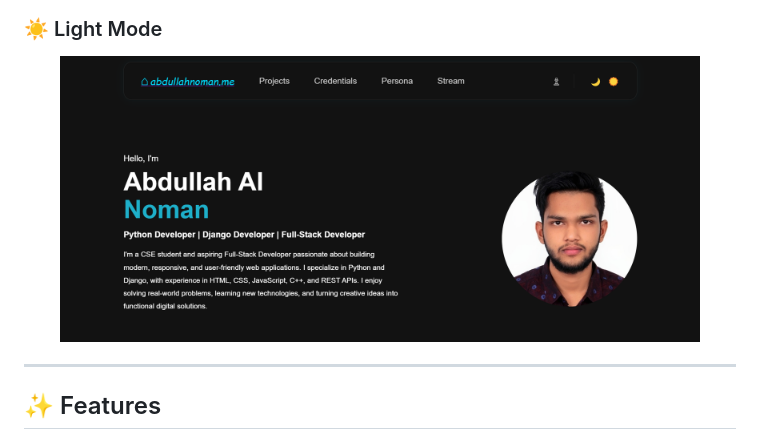
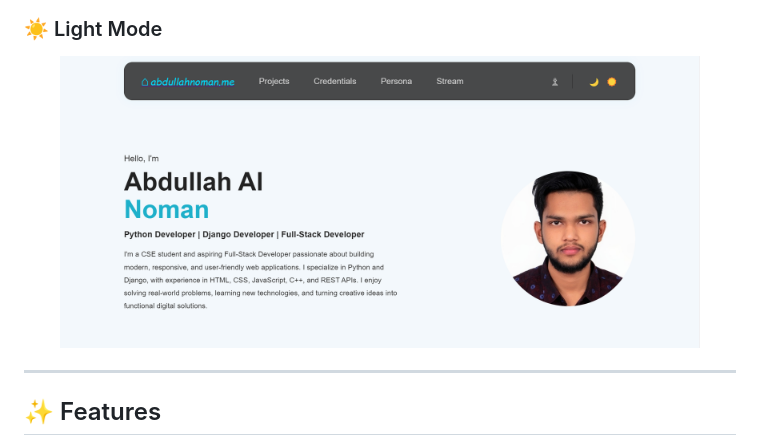
Before and after one commit to AbdullahNoman-01/My-Portfolio-Website, a Markdown page: README.md, the part around the change. Drawn GitHub-style.

```diff
--- a/README.md
+++ b/README.md
@@ -56,7 +56,7 @@ The website is deployed using **Render** and uses **PostgreSQL** for database ma
 ### ☀️ Light Mode
 
 <p align="center">
-  <img src="./Screenshot%202026-08-22%20111952.png" alt="Portfolio Website Light Mode" width="90%">
+  <img src="./Screenshot%202026-08-22%20112004.png" alt="Portfolio Website Light Mode" width="90%">
 </p>
 
 ---
```
